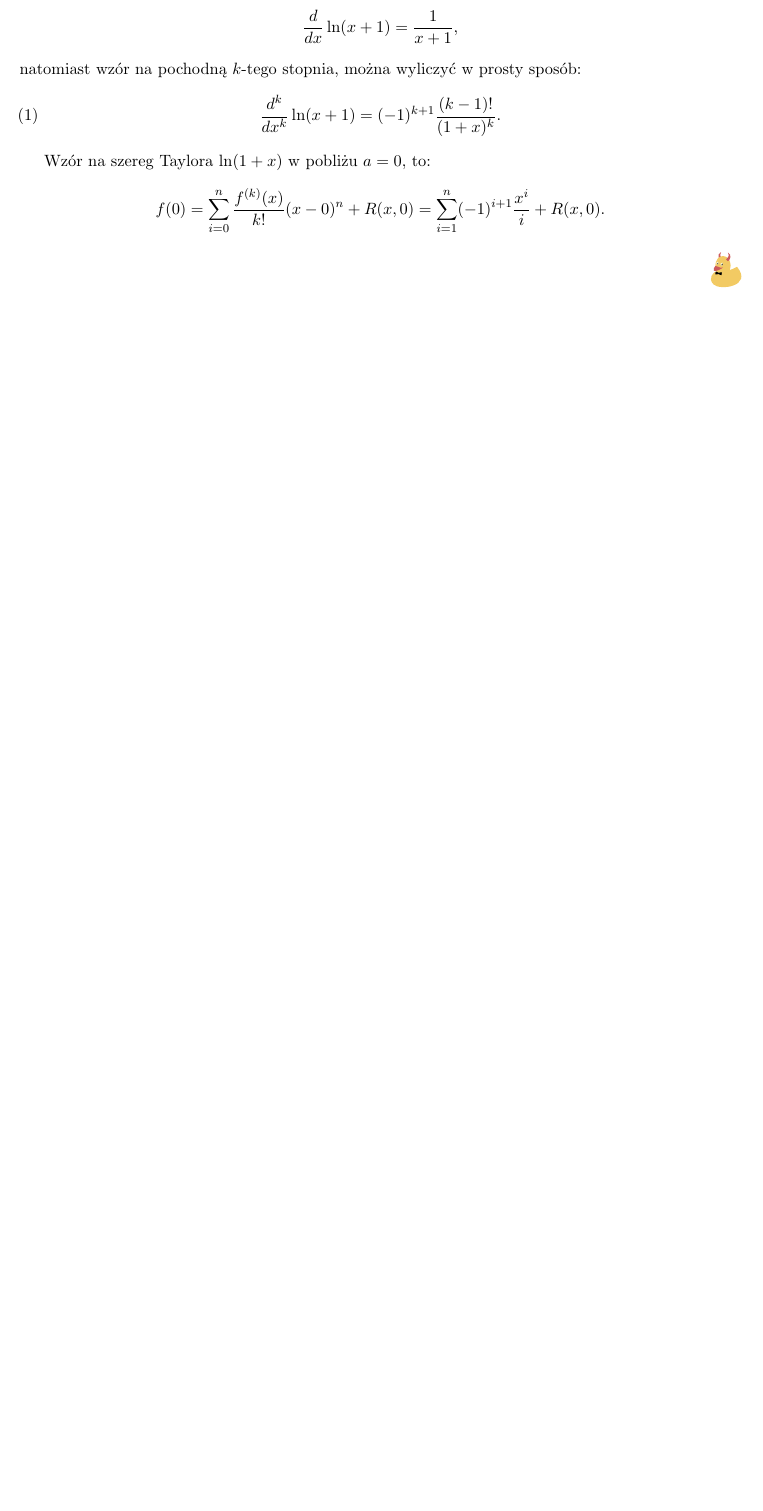
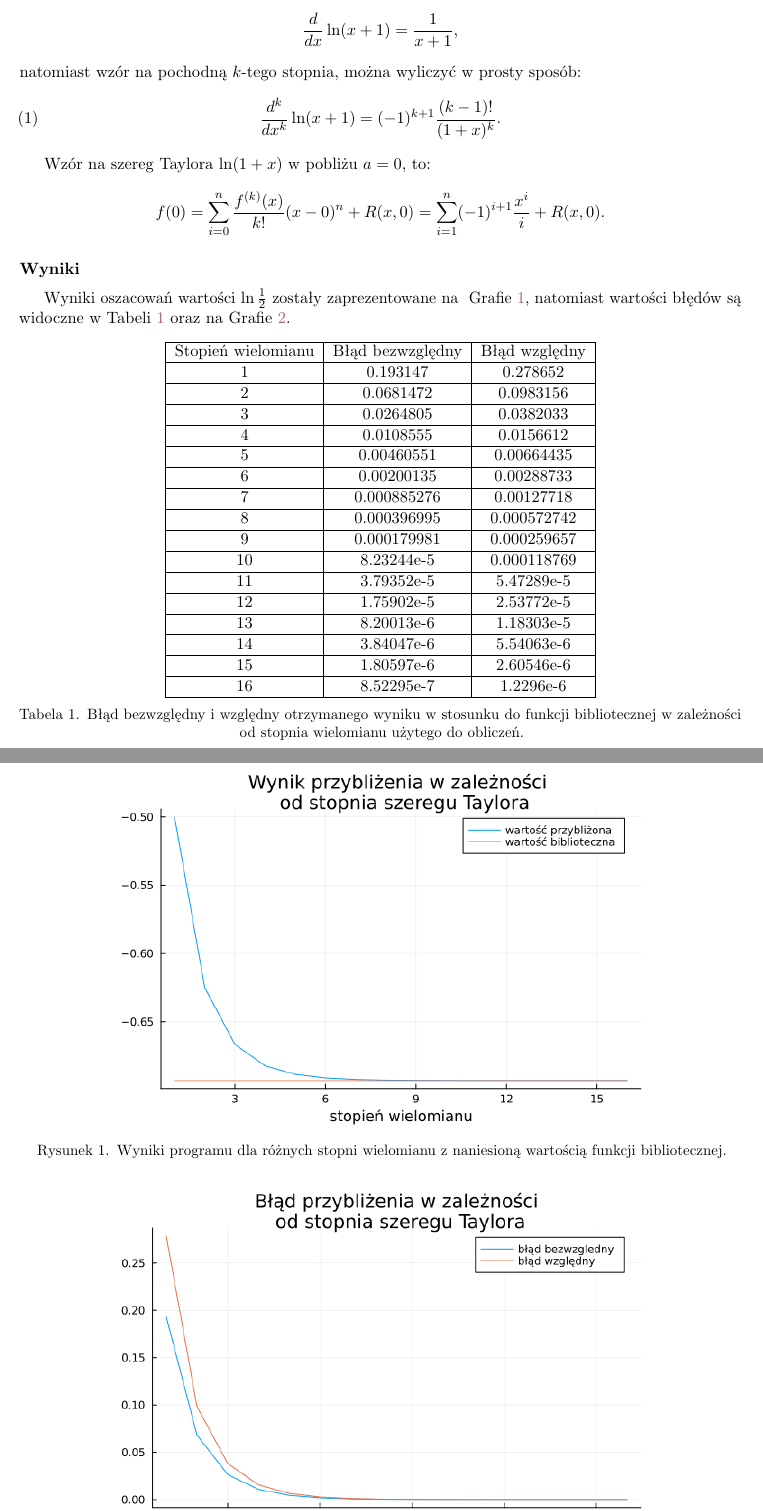
Before and after one commit to ronia-jakim/analiza_numeryczna_M, a LaTeX document (prac_0/main.tex, which reads template.sty): part of page 2 of 2 before the commit and two parts of pages 2 and 3 of 3 after it, the two joined at a grey line, cut so that both start at the same text, the shorter picture padded with empty space. Compiled offline with pdfLaTeX.

Commit message:
koniec_prac_0

```diff
--- a/prac_0/main.tex
+++ b/prac_0/main.tex
@@ -38,4 +38,53 @@ natomiast wzór na pochodną $k$-tego stopnia, można wyliczyć w prosty sposób
 Wzór na szereg Taylora $\ln (1+x)$ w pobliżu $a=0$, to:
 $$f(0)=\sum\limits_{i=0}^n{f^{(k)}(x)\over k!}(x-0)^n + R(x, 0)=\sum\limits_{i=1}^n(-1)^{i+1}{x^i\over i}+R(x, 0).$$
 
+\subsection*{Wyniki}
 
+Wyniki oszacowań wartości $\ln\frac12$ zostały zaprezentowane na ~Grafie~\ref{fg:val}, natomiast wartości błędów są widoczne w~Tabeli~\ref{tab:ksks} oraz na~Grafie~\ref{fg:err}.
+
+\begin{table}[h!]
+    \centering
+    \begin{tabular}{| c | c | c |}
+        \hline
+        Stopień wielomianu & Błąd bezwzględny & Błąd względny\\
+        \hline
+        1 & 0.193147 & 0.278652\\
+        \hline
+        2 & 0.0681472   &    0.0983156 \\
+        \hline
+        3 & 0.0264805   &    0.0382033 \\
+        \hline
+        4 & 0.0108555    &   0.0156612 \\
+        \hline
+        5 & 0.00460551   &   0.00664435 \\
+        \hline
+        6 & 0.00200135   &   0.00288733 \\
+        \hline
+        7 & 0.000885276  &   0.00127718 \\
+        \hline
+        8 & 0.000396995  &   0.000572742 \\
+        \hline
+        9 & 0.000179981 & 0.000259657 \\
+        \hline
+        10 & 8.23244e-5 & 0.000118769 \\
+        \hline
+        11 & 3.79352e-5   &   5.47289e-5 \\
+        \hline
+        12 & 1.75902e-5  &    2.53772e-5 \\
+        \hline
+        13 & 8.20013e-6   &   1.18303e-5 \\
+        \hline
+        14 & 3.84047e-6   &   5.54063e-6 \\
+        \hline
+        15 & 1.80597e-6   &   2.60546e-6 \\
+        \hline
+        16 & 8.52295e-7  &    1.2296e-6 \\
+        \hline
+    \end{tabular}
+    \caption{Błąd bezwzględny i względny otrzymanego wyniku w stosunku do funkcji bibliotecznej w zależności od stopnia wielomianu użytego do obliczeń.\label{tab:ksks}}
+\end{table}
+
+\begin{figure}[h!]
+    \centering
+    \includegraphics[scale=0.6]{./prog/val_plot.png}
+    \caption{Wyniki programu dla różnych stopni wielomianu z naniesioną wartością funkcji bibliotecznej.\label{fg:val}}
--- a/template.sty
+++ b/template.sty
@@ -69,7 +69,7 @@
 \definecolor{czerw}{HTML}{cc5b5b}
 \definecolor{ziel}{HTML}{a0a01c}
 \definecolor{pom}{HTML}{cb8e17}
-\definecolor{nieb}{HTML}{cb8e17}
+\definecolor{zol}{HTML}{cb8e17}
 \definecolor{fiol}{HTML}{a95f80}
 \definecolor{roz}{HTML}{ce8395}
 \definecolor{turk}{HTML}{ce8395}
@@ -78,9 +78,13 @@
 \hypersetup {
     colorlinks=true,
     linktoc=all,
-    linkcolor=czerw,
+    linkcolor=fiol,
     urlcolor=nieb
 }
+
+\RequirePackage{nameref}
+\RequirePackage{varioref}
+\RequirePackage{cleveref}
 
 
 %% ====  SRODOWISKO DO ILUSTRACJI  ==== %%
```
Also changed, not shown: prac_0/main.pdf, prac_0/main.tex (15 more changed lines), 7 other files.
